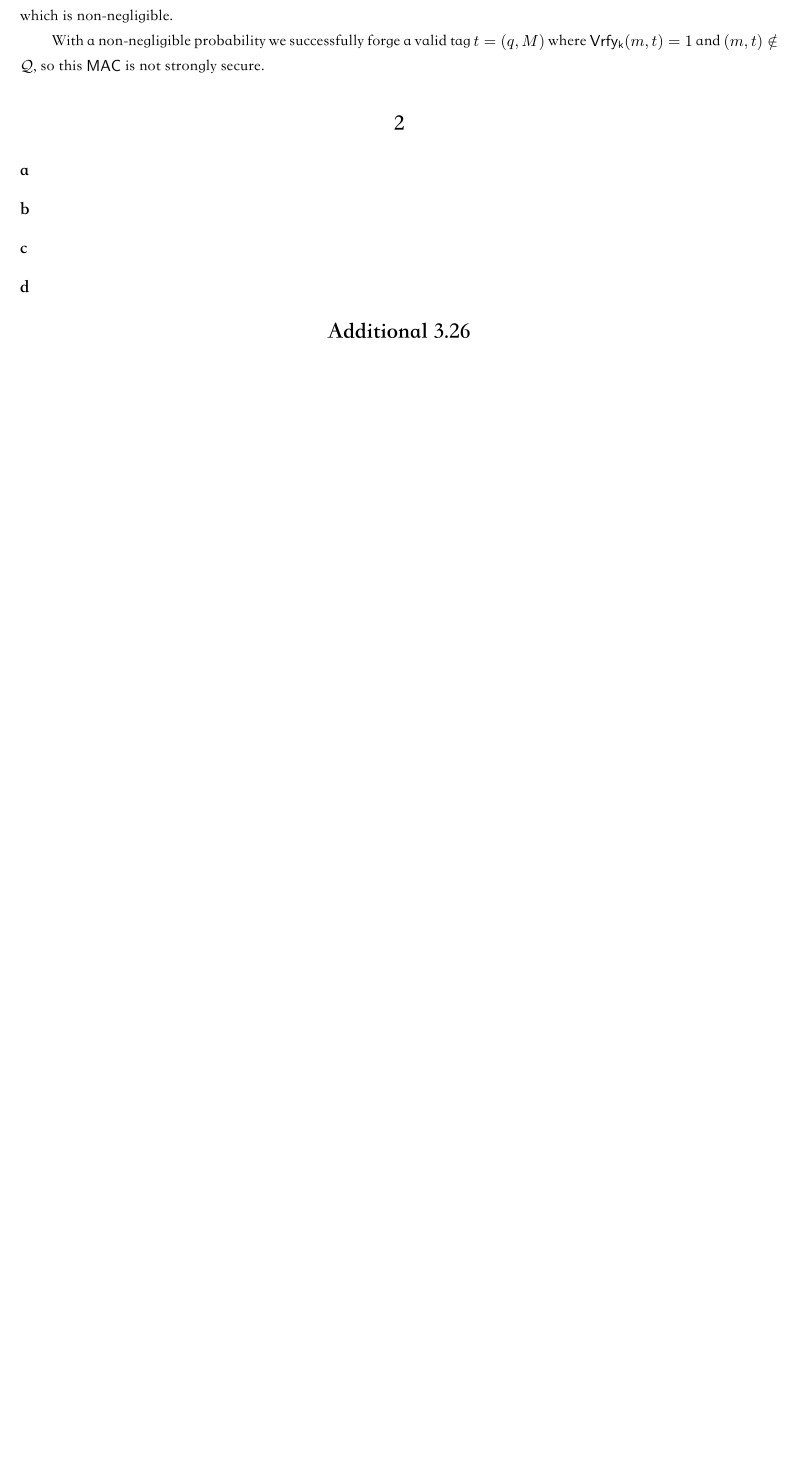
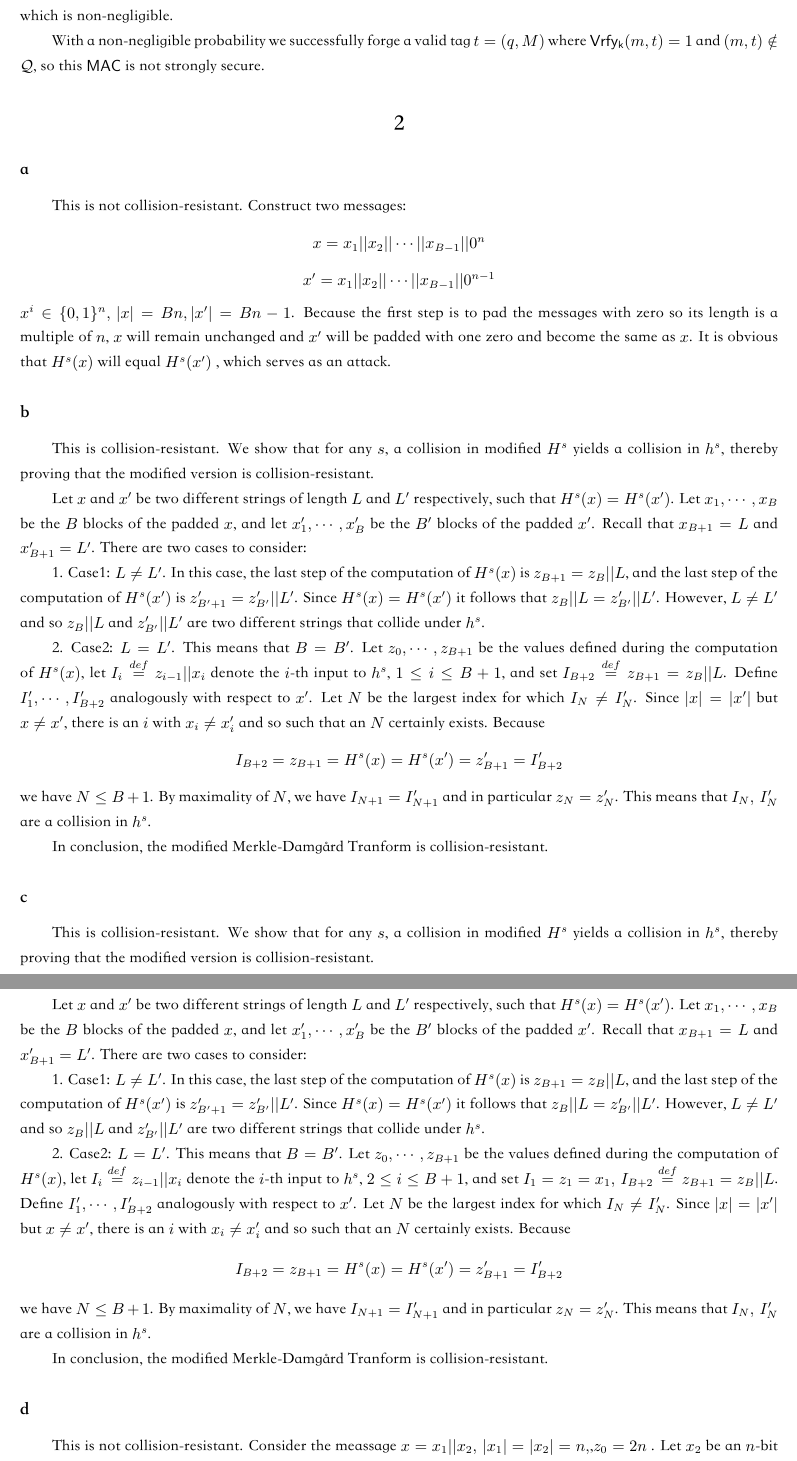
Before and after one commit to GiantSeaweed/Cryptograph, a LaTeX problem sheet (hw3/hw3.tex): part of page 3 of 3 before the commit and two parts of pages 3 and 4 of 5 after it, the two joined at a grey line, cut so that both start at the same text, the shorter picture padded with empty space. The pictures show the PDF file hw3/hw3.pdf that the author committed with the source.

Commit message:
2d unsolved yet

```diff
--- a/hw3/hw3.tex
+++ b/hw3/hw3.tex
@@ -120,12 +120,86 @@ With a non-negligible probability we successfully forge a valid tag $t=(q,M)$ wh
 so this $\ms{MAC}$ is not strongly secure.
 \section*{2}
 \subsection*{a}
+This is not collision-resistant.
+Construct two messages:
+\[x=x_1||x_2||\cdots||x_{B-1}||0^n\]
+\[x'=x_1||x_2||\cdots||x_{B-1}||0^{n-1}\]
+$x^i \in \{0,1\}^{n},\,|x|=Bn,|x'|=Bn-1$. Because the first step is to pad the messages
+with zero so its length is a multiple of $n$, $x$ will remain unchanged and $x'$ will be padded with one zero
+and become the same as $x$. It is obvious that $H^s(x)$ will equal $H^s(x')$ ,
+which serves as an attack.
 
 \subsection*{b}
+This is collision-resistant.
+We show that for any $s$, a collision in modified $H^s$ yields a collision in $h^s$,
+thereby proving that the modified version is collision-resistant.
+
+Let $x$ and $x'$ be two different strings of length $L$ and $L'$ respectively, such that
+$H^s(x)=H^s(x')$. Let $x_1,\cdots,x_B$ be the $B$ blocks of the padded $x$, and let $x_1',\cdots,x_B'$
+be the $B'$ blocks of the padded $x'$. Recall that $x_{B+1}=L$ and $x'_{B+1}=L'$.
+There are two cases to consider:
+
+1. Case1: $L\ne L'$. In this case, the last step of the computation of $H^s(x)$ is $z_{B+1}=z_{B}||L$, and
+the last step of the computation of $H^s(x')$ is $z'_{B'+1}=z'_{B'}||L'$. Since $H^s(x)=H^s(x')$ it follows that
+$z_{B}||L = z'_{B'}||L'$. However, $L \ne L'$ and so $z_{B}||L$ and $z'_{B'}||L'$ are two different strings that collide under $h^s$.
+
+2. Case2: $L=L'$. This means that $B=B'$. Let $z_0,\cdots,z_{B+1}$ be the values defined during
+the computation of $H^s(x)$, let $I_i \overset{def}{=} z_{i-1}||x_i$ denote the $i$-th input to $h^s$, $1\le i\le B+1$,
+ and set $I_{B+2}\overset{def}{=}z_{B+1}=z_B||L$. Define $I_1',\cdots,I_{B+2}'$ analogously with respect to $x'$.
+ Let $N$ be the largest index for which $I_N\ne I_{N}'$. Since $|x|=|x'|$ but $x\ne x'$, there is an $i$ with $x_i\ne x_i'$
+ and so such that an $N$ certainly exists. Because
+ \[ I_{B+2}=z_{B+1}=H^s(x)=H^s(x')=z_{B+1}'=I_{B+2}' \]
+ we have $N\le B+1$. By maximality of $N$, we have $I_{N+1}=I_{N+1}'$ and in particular $z_{N}=z_{N}'$.
+ This means that $I_N,\, I_N'$ are a collision in $h^s$.
+
+ In conclusion, the modified Merkle-Damgård Tranform is collision-resistant.
+
 
 \subsection*{c}
+This is collision-resistant.
+We show that for any $s$, a collision in modified $H^s$ yields a collision in $h^s$,
+thereby proving that the modified version is collision-resistant.
+
+Let $x$ and $x'$ be two different strings of length $L$ and $L'$ respectively, such that
+$H^s(x)=H^s(x')$. Let $x_1,\cdots,x_B$ be the $B$ blocks of the padded $x$, and let $x_1',\cdots,x_B'$
+be the $B'$ blocks of the padded $x'$. Recall that $x_{B+1}=L$ and $x'_{B+1}=L'$.
+There are two cases to consider:
+
+1. Case1: $L\ne L'$. In this case, the last step of the computation of $H^s(x)$ is $z_{B+1}=z_{B}||L$, and
+the last step of the computation of $H^s(x')$ is $z'_{B'+1}=z'_{B'}||L'$. Since $H^s(x)=H^s(x')$ it follows that
+$z_{B}||L = z'_{B'}||L'$. However, $L \ne L'$ and so $z_{B}||L$ and $z'_{B'}||L'$ are two different strings that collide under $h^s$.
+
+2. Case2: $L=L'$. This means that $B=B'$. Let $z_0,\cdots,z_{B+1}$ be the values defined during
+the computation of $H^s(x)$, let $I_i \overset{def}{=} z_{i-1}||x_i$ denote the $i$-th input to $h^s$, $2\le i\le B+1$,
+ and set $I_1 = z_1 = x_1,\, I_{B+2}\overset{def}{=}z_{B+1}=z_B||L$. Define $I_1',\cdots,I_{B+2}'$ analogously with respect to $x'$.
+ Let $N$ be the largest index for which $I_N\ne I_{N}'$. Since $|x|=|x'|$ but $x\ne x'$, there is an $i$ with $x_i\ne x_i'$
+ and so such that an $N$ certainly exists. Because
+ \[ I_{B+2}=z_{B+1}=H^s(x)=H^s(x')=z_{B+1}'=I_{B+2}' \]
+ we have $N\le B+1$. By maximality of $N$, we have $I_{N+1}=I_{N+1}'$ and in particular $z_{N}=z_{N}'$.
+ This means that $I_N,\, I_N'$ are a collision in $h^s$.
+
+ In conclusion, the modified Merkle-Damgård Tranform is collision-resistant.
 
 
 \subsection*{d}
+This is not collision-resistant.
+Consider the meassage $x = x_1||x_2,\, |x_1|=|x_2|=n,$,$z_0=2n$ .
+Let $x_2$ be an $n$-bit encoding of the integer $n$.
+
+Suppose $h^s(x1||z_0)=z_1$, and construct the message $x' = z_1, z_0'=|x'|=n$.
+
+\[ H^s(x')=h^s(x'||z_0')\overset{*}{=}h^s(x'||x_2)=h^s(z_1||x_2)=H^s(x)\]
+
+*: both $z_0'$ and $x_2$ are $n$-bit encoding of the integer $n$.
+
+
+ $h^s(x1||z_0)=z_1$, and suppose that $z_1$ is an $n$-bit encoding of the integer $\ell_1$.
+
+ If $\ell_1\ne 0 $, we can construct a second message $x',\,|x'|=\ell_1$. It is obvious that $H^s(x_1||x')=H^s(x')$.
+
+ If $\ell_1 = 0$, consider $h^s(x_2||z_1)=z_2$ and suppose that $z_2$ is an $n$-bit encoding of the integer $\ell_2$.
+ There must be $\ell_2\ne \ell_1 = 0$, because $z_1 \ne z_0$($z_1$ represent $0$ and $z_0$ represent 2$n$) and $h^s$ is
+ conllision resistant.
+ we can construct a message $x'',\,|x''|=\ell_2$. It is obvious that $H^s(x_1||x_2||x'')=H^s(x'')$.
 
 \section*{Additional 3.26}
@@ -131,0 +209 @@ so this $\ms{MAC}$ is not strongly secure.
+\[ \Pr[\ms{Hash-coll}_{\mc{A},\Pi}=1]=\epsilon(n)\]
@@ -131,0 +217,4 @@ so this $\ms{MAC}$ is not strongly secure.
+2. Output $x,\,x'$.
+
+$\mc{A}_1$ runs in polynomial time since $\mc{A}$ does.
+Whenever $\mc{A}$ found a collision in $H$, $\mc{A}_1$ found a collision in $H_1$.
```
Also changed, not shown: hw3/hw3.pdf, hw3/hw3.tex (23 more changed lines), 2 other files.
